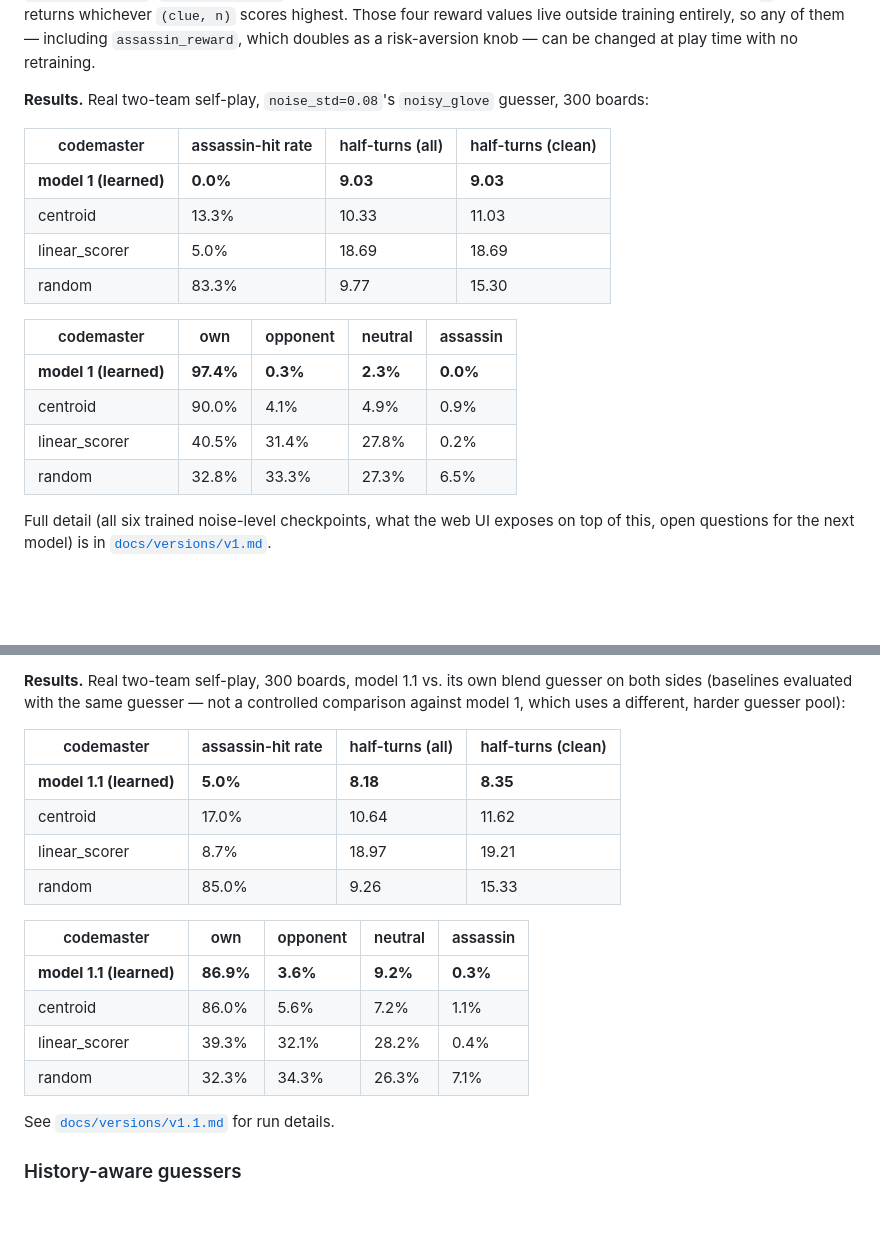
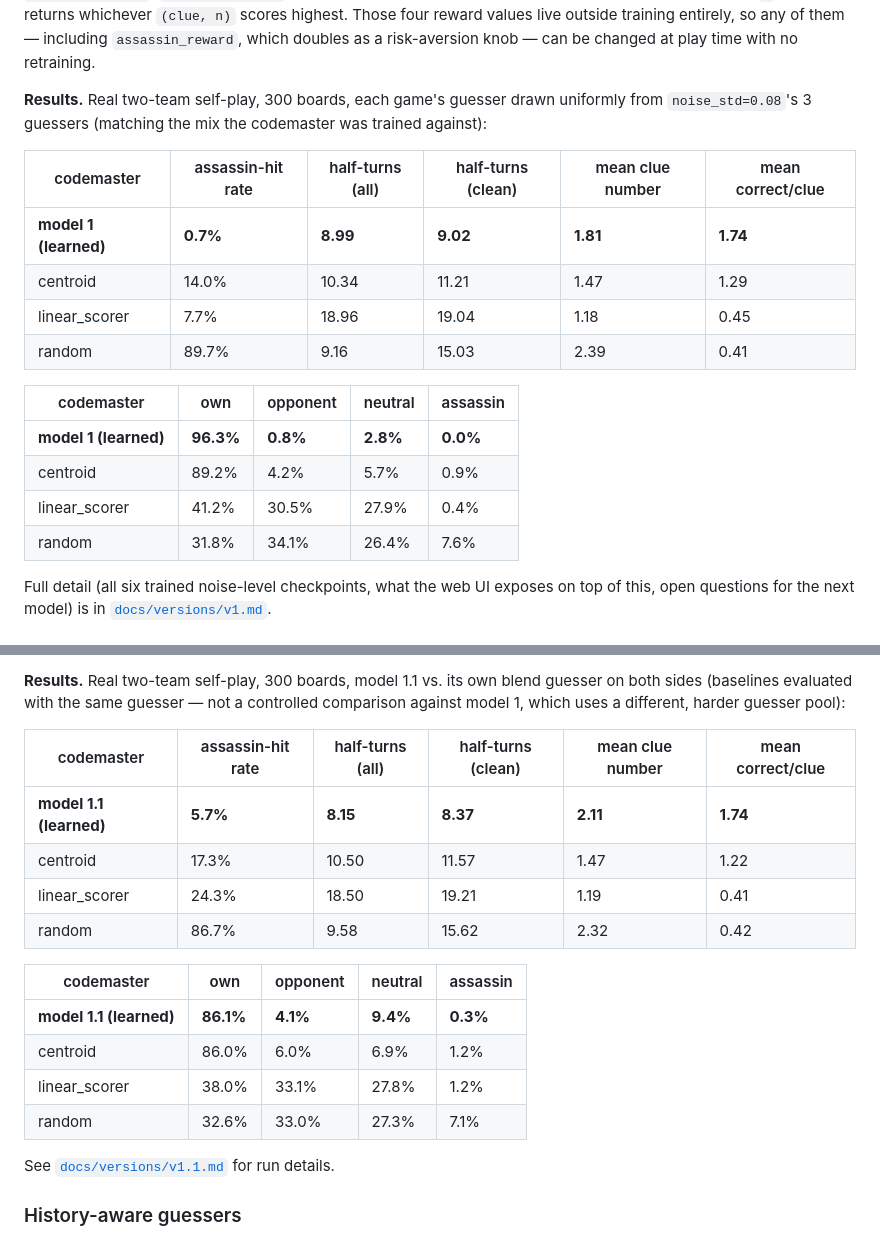
Before and after one commit to shanelee2027/CodenamesAI, a Markdown page: README.md, 2 parts joined by grey strips. Rendered like a GitHub page; blank space fills up the shorter version.

```diff
--- a/README.md
+++ b/README.md
@@ -147,22 +147,23 @@ reward values live outside training entirely, so any of them — including
 `assassin_reward`, which doubles as a risk-aversion knob — can be changed
 at play time with no retraining.
 
-**Results.** Real two-team self-play, `noise_std=0.08`'s `noisy_glove`
-guesser, 300 boards:
+**Results.** Real two-team self-play, 300 boards, each game's guesser
+drawn uniformly from `noise_std=0.08`'s 3 guessers (matching the mix the
+codemaster was trained against):
 
-| codemaster | assassin-hit rate | half-turns (all) | half-turns (clean) |
-|---|---|---|---|
-| **model 1 (learned)** | **0.0%** | **9.03** | **9.03** |
-| centroid | 13.3% | 10.33 | 11.03 |
-| linear_scorer | 5.0% | 18.69 | 18.69 |
-| random | 83.3% | 9.77 | 15.30 |
+| codemaster | assassin-hit rate | half-turns (all) | half-turns (clean) | mean clue number | mean correct/clue |
+|---|---|---|---|---|---|
+| **model 1 (learned)** | **0.7%** | **8.99** | **9.02** | **1.81** | **1.74** |
+| centroid | 14.0% | 10.34 | 11.21 | 1.47 | 1.29 |
+| linear_scorer | 7.7% | 18.96 | 19.04 | 1.18 | 0.45 |
+| random | 89.7% | 9.16 | 15.03 | 2.39 | 0.41 |
 
 | codemaster | own | opponent | neutral | assassin |
 |---|---|---|---|---|
-| **model 1 (learned)** | **97.4%** | **0.3%** | **2.3%** | **0.0%** |
-| centroid | 90.0% | 4.1% | 4.9% | 0.9% |
-| linear_scorer | 40.5% | 31.4% | 27.8% | 0.2% |
-| random | 32.8% | 33.3% | 27.3% | 6.5% |
+| **model 1 (learned)** | **96.3%** | **0.8%** | **2.8%** | **0.0%** |
+| centroid | 89.2% | 4.2% | 5.7% | 0.9% |
+| linear_scorer | 41.2% | 30.5% | 27.9% | 0.4% |
+| random | 31.8% | 34.1% | 26.4% | 7.6% |
 
 Full detail (all six trained noise-level checkpoints, what the web UI
 exposes on top of this, open questions for the next model) is in
@@ -186,19 +187,19 @@ blend guesser on both sides (baselines evaluated with the same guesser —
 not a controlled comparison against model 1, which uses a different,
 harder guesser pool):
 
-| codemaster | assassin-hit rate | half-turns (all) | half-turns (clean) |
-|---|---|---|---|
-| **model 1.1 (learned)** | **5.0%** | **8.18** | **8.35** |
-| centroid | 17.0% | 10.64 | 11.62 |
-| linear_scorer | 8.7% | 18.97 | 19.21 |
-| random | 85.0% | 9.26 | 15.33 |
+| codemaster | assassin-hit rate | half-turns (all) | half-turns (clean) | mean clue number | mean correct/clue |
+|---|---|---|---|---|---|
+| **model 1.1 (learned)** | **5.7%** | **8.15** | **8.37** | **2.11** | **1.74** |
+| centroid | 17.3% | 10.50 | 11.57 | 1.47 | 1.22 |
+| linear_scorer | 24.3% | 18.50 | 19.21 | 1.19 | 0.41 |
+| random | 86.7% | 9.58 | 15.62 | 2.32 | 0.42 |
 
 | codemaster | own | opponent | neutral | assassin |
 |---|---|---|---|---|
-| **model 1.1 (learned)** | **86.9%** | **3.6%** | **9.2%** | **0.3%** |
-| centroid | 86.0% | 5.6% | 7.2% | 1.1% |
-| linear_scorer | 39.3% | 32.1% | 28.2% | 0.4% |
-| random | 32.3% | 34.3% | 26.3% | 7.1% |
+| **model 1.1 (learned)** | **86.1%** | **4.1%** | **9.4%** | **0.3%** |
+| centroid | 86.0% | 6.0% | 6.9% | 1.2% |
+| linear_scorer | 38.0% | 33.1% | 27.8% | 1.2% |
+| random | 32.6% | 33.0% | 27.3% | 7.1% |
 
 See [`docs/versions/v1.1.md`](docs/versions/v1.1.md) for run details.
 
```
Also changed, not shown: docs/log.md (+35 -0 lines), docs/versions/v1.md (+8 -0 lines).
